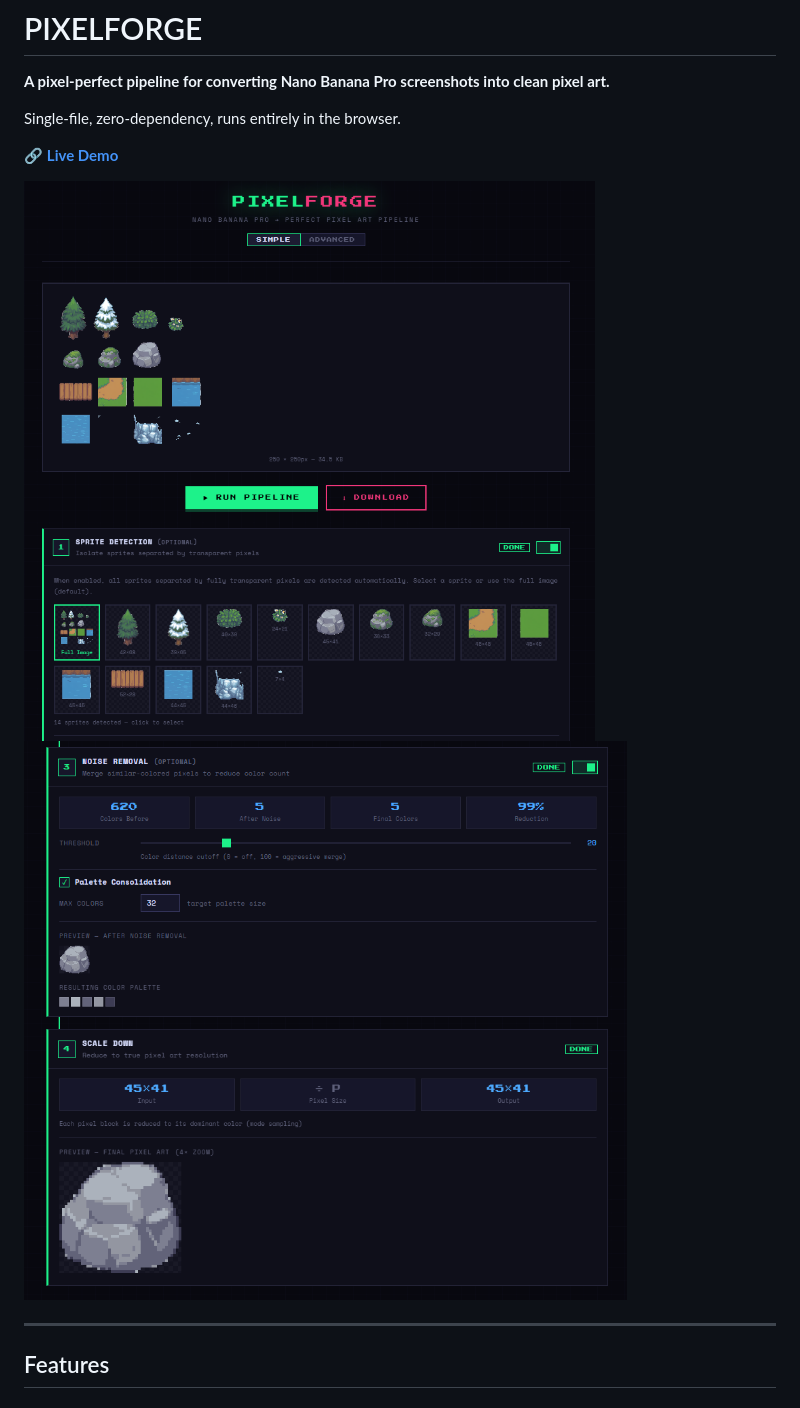
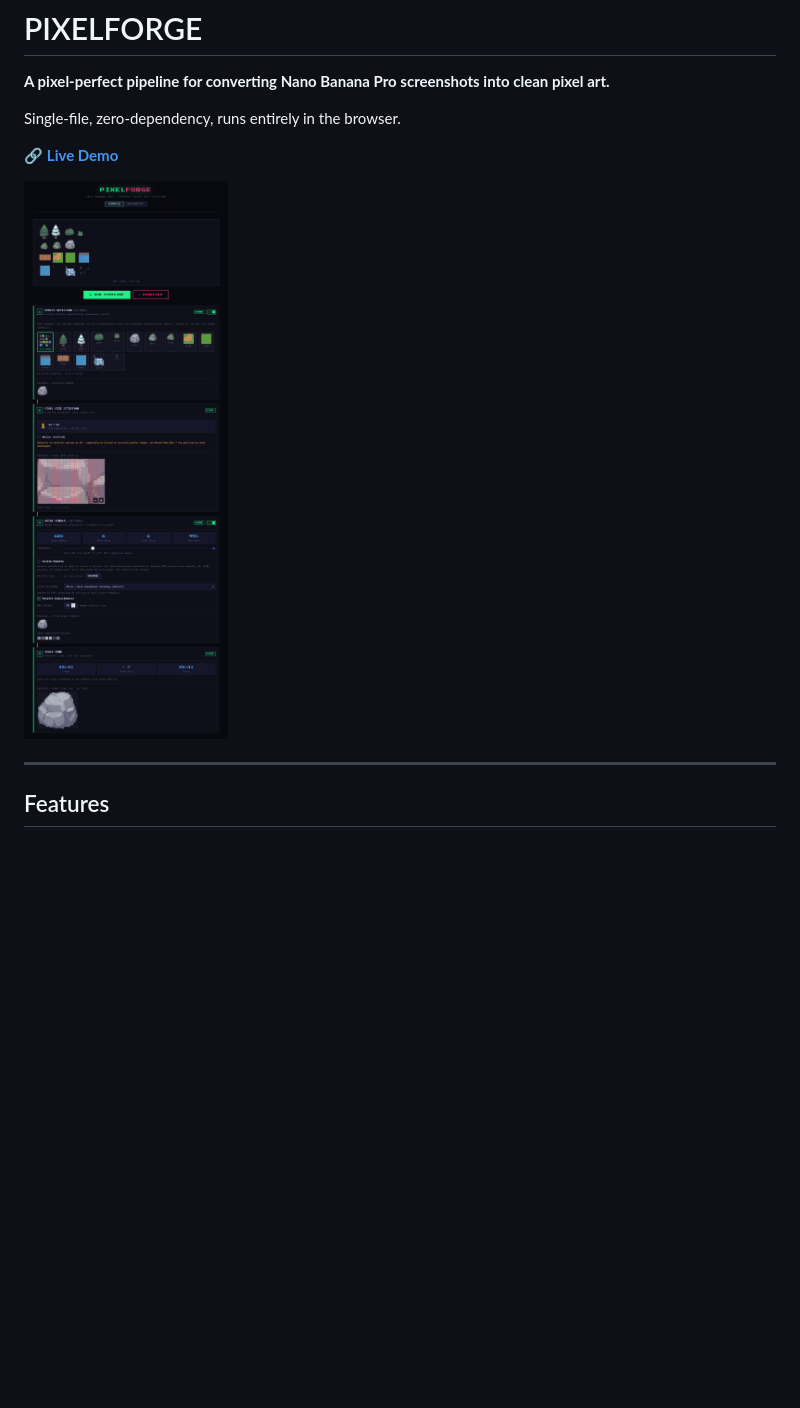
Before and after one commit to depuschm/pixel-forge, a Markdown page: README.md, the part around the change. Rendered like a GitHub page; pictures changed too: docs/screenshot-color-reduction.png (deleted), docs/screenshot-full.png (added), docs/screenshot-sprite-detection.png (deleted); blank space fills up the shorter version.

Commit message:
docs: use single screenshot-full.png in README

```diff
--- a/README.md
+++ b/README.md
@@ -6,8 +6,7 @@ Single-file, zero-dependency, runs entirely in the browser.
 
 🔗 **[Live Demo](https://depuschm.github.io/pixel-forge/)**
 
-![Sprite Detection](docs/screenshot-sprite-detection.png)
-![Color Reduction](docs/screenshot-color-reduction.png)
+![PIXELFORGE](docs/screenshot-full.png)
 
 ---
 
```
